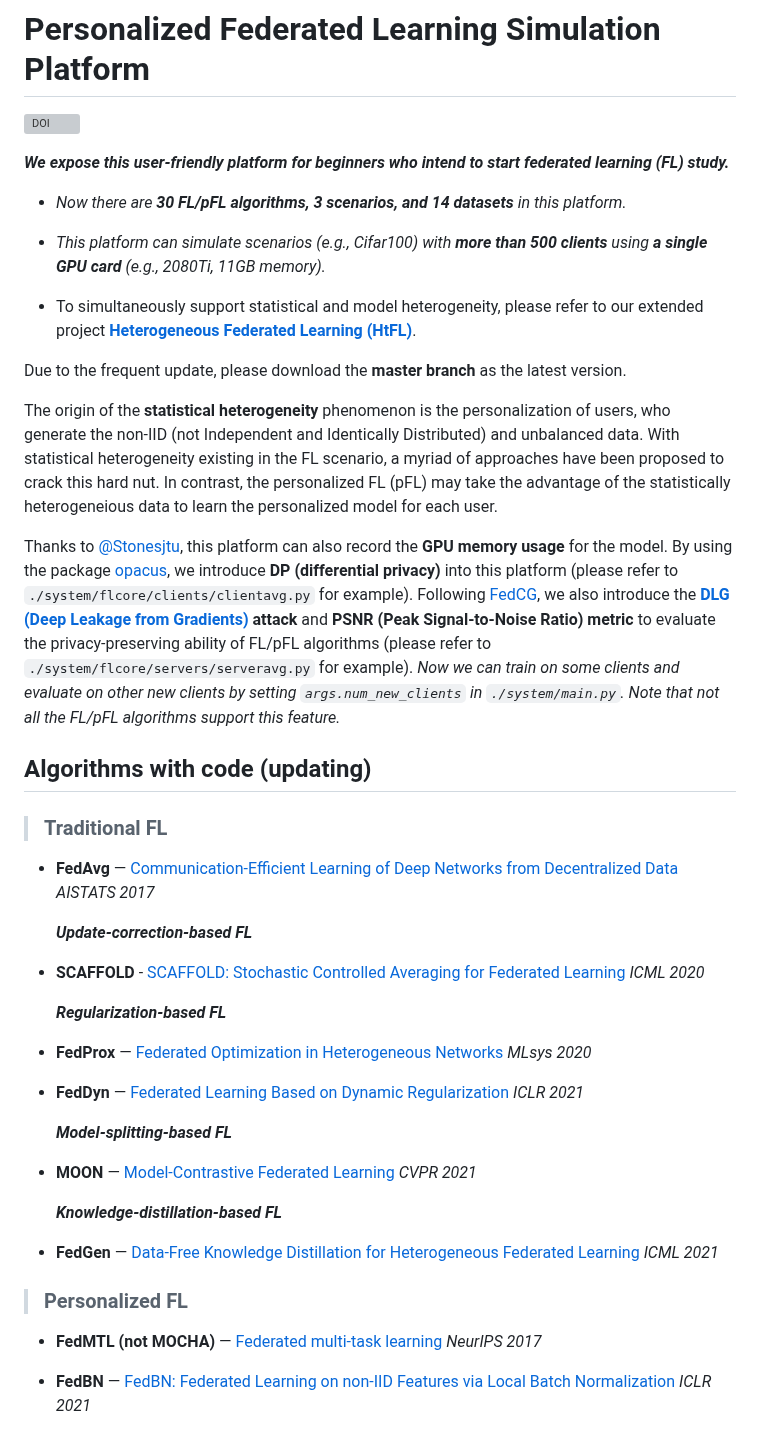
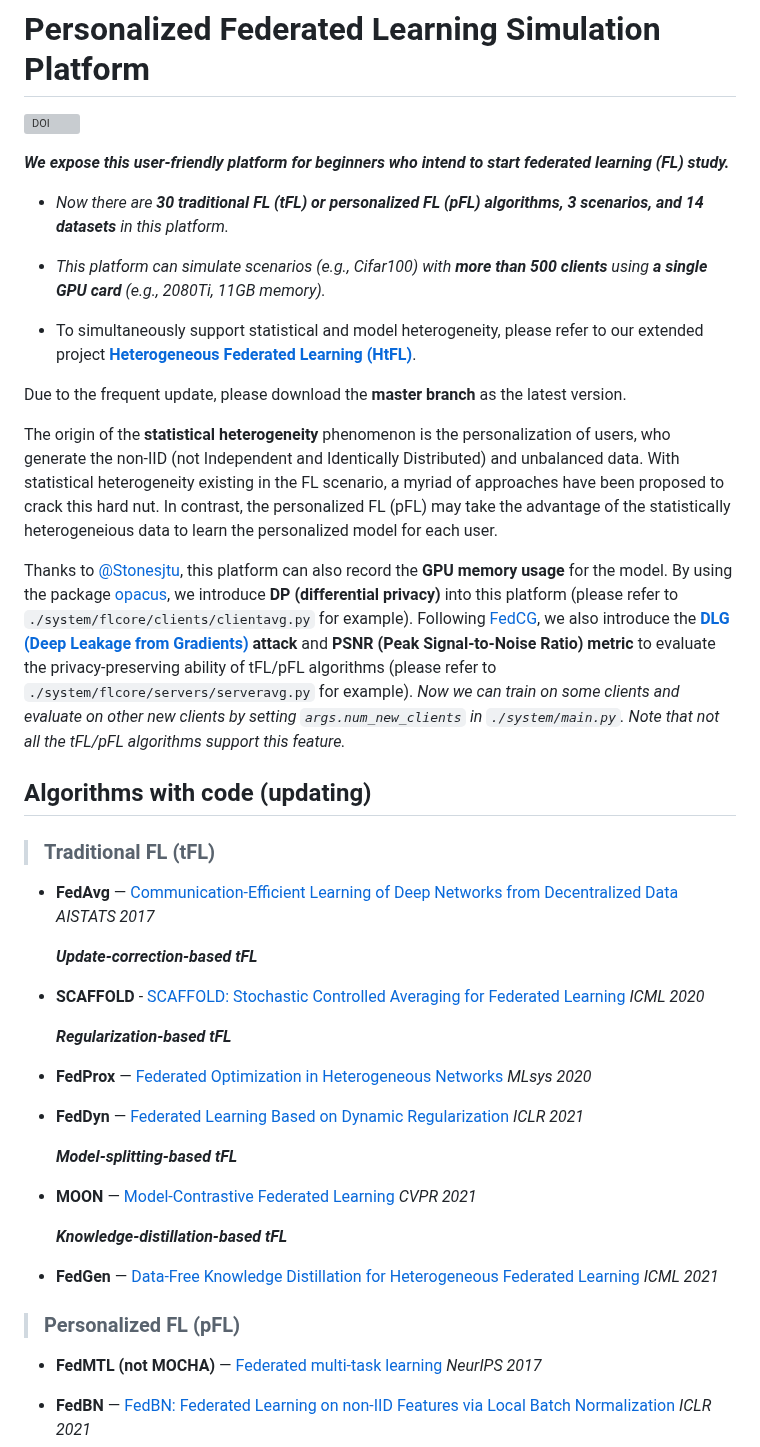
Before and after one commit to fleaf00571/PFLlib, a Markdown page: README.md, the part around the change. GitHub-like rendering; grey boxes are pictures that could not be loaded.

```diff
--- a/README.md
+++ b/README.md
@@ -4,7 +4,7 @@
 
 ***We expose this user-friendly platform for beginners who intend to start federated learning (FL) study.***
 
-- *Now there are **30 FL/pFL algorithms, 3 scenarios, and 14 datasets** in this platform.*
+- *Now there are **30 traditional FL (tFL) or personalized FL (pFL) algorithms, 3 scenarios, and 14 datasets** in this platform.*
 
 - *This platform can simulate scenarios (e.g., Cifar100) with **more than 500 clients** using **a single GPU card** (e.g., 2080Ti, 11GB memory).*
 
@@ -15,33 +15,33 @@ Due to the frequent update, please download the **master branch** as the latest
 
 The origin of the **statistical heterogeneity** phenomenon is the personalization of users, who generate the non-IID (not Independent and Identically Distributed) and unbalanced data. With statistical heterogeneity existing in the FL scenario, a myriad of approaches have been proposed to crack this hard nut. In contrast, the personalized FL (pFL) may take the advantage of the statistically heterogeneious data to learn the personalized model for each user.
 
-Thanks to [@Stonesjtu](https://github.com/Stonesjtu/pytorch_memlab/blob/d590c489236ee25d157ff60ecd18433e8f9acbe3/pytorch_memlab/mem_reporter.py#L185), this platform can also record the **GPU memory usage** for the model. By using the package [opacus](https://opacus.ai/), we introduce **DP (differential privacy)** into this platform (please refer to `./system/flcore/clients/clientavg.py` for example). Following [FedCG](https://www.ijcai.org/proceedings/2022/0324), we also introduce the **[DLG (Deep Leakage from Gradients)](https://papers.nips.cc/paper_files/paper/2019/hash/60a6c4002cc7b29142def8871531281a-Abstract.html) attack** and **PSNR (Peak Signal-to-Noise Ratio) metric** to evaluate the privacy-preserving ability of FL/pFL algorithms (please refer to `./system/flcore/servers/serveravg.py` for example). *Now we can train on some clients and evaluate on other new clients by setting `args.num_new_clients` in `./system/main.py`. Note that not all the FL/pFL algorithms support this feature.*
+Thanks to [@Stonesjtu](https://github.com/Stonesjtu/pytorch_memlab/blob/d590c489236ee25d157ff60ecd18433e8f9acbe3/pytorch_memlab/mem_reporter.py#L185), this platform can also record the **GPU memory usage** for the model. By using the package [opacus](https://opacus.ai/), we introduce **DP (differential privacy)** into this platform (please refer to `./system/flcore/clients/clientavg.py` for example). Following [FedCG](https://www.ijcai.org/proceedings/2022/0324), we also introduce the **[DLG (Deep Leakage from Gradients)](https://papers.nips.cc/paper_files/paper/2019/hash/60a6c4002cc7b29142def8871531281a-Abstract.html) attack** and **PSNR (Peak Signal-to-Noise Ratio) metric** to evaluate the privacy-preserving ability of tFL/pFL algorithms (please refer to `./system/flcore/servers/serveravg.py` for example). *Now we can train on some clients and evaluate on other new clients by setting `args.num_new_clients` in `./system/main.py`. Note that not all the tFL/pFL algorithms support this feature.*
 
 
 ## Algorithms with code (updating)
 
-> ### Traditional FL
+> ### Traditional FL (tFL)
 
 - **FedAvg** — [Communication-Efficient Learning of Deep Networks from Decentralized Data](http://proceedings.mlr.press/v54/mcmahan17a.html) *AISTATS 2017*
 
-  ***Update-correction-based FL***
+  ***Update-correction-based tFL***
 
 - **SCAFFOLD** - [SCAFFOLD: Stochastic Controlled Averaging for Federated Learning](http://proceedings.mlr.press/v119/karimireddy20a.html) *ICML 2020*
 
-  ***Regularization-based FL***
+  ***Regularization-based tFL***
 
 - **FedProx** — [Federated Optimization in Heterogeneous Networks](https://proceedings.mlsys.org/paper/2020/hash/38af86134b65d0f10fe33d30dd76442e-Abstract.html) *MLsys 2020*
 - **FedDyn** — [Federated Learning Based on Dynamic Regularization](https://openreview.net/forum?id=B7v4QMR6Z9w) *ICLR 2021*
 
-  ***Model-splitting-based FL***
+  ***Model-splitting-based tFL***
 
 - **MOON** — [Model-Contrastive Federated Learning](https://openaccess.thecvf.com/content/CVPR2021/html/Li_Model-Contrastive_Federated_Learning_CVPR_2021_paper.html) *CVPR 2021*
 
-  ***Knowledge-distillation-based FL***
+  ***Knowledge-distillation-based tFL***
 
 - **FedGen** — [Data-Free Knowledge Distillation for Heterogeneous Federated Learning](http://proceedings.mlr.press/v139/zhu21b.html) *ICML 2021*
 
-> ### Personalized FL
+> ### Personalized FL (pFL)
 
 - **FedMTL (not MOCHA)** — [Federated multi-task learning](https://papers.nips.cc/paper/2017/hash/6211080fa89981f66b1a0c9d55c61d0f-Abstract.html) *NeurIPS 2017*
 - **FedBN** — [FedBN: Federated Learning on non-IID Features via Local Batch Normalization](https://openreview.net/forum?id=6YEQUn0QICG) *ICLR 2021*
```
